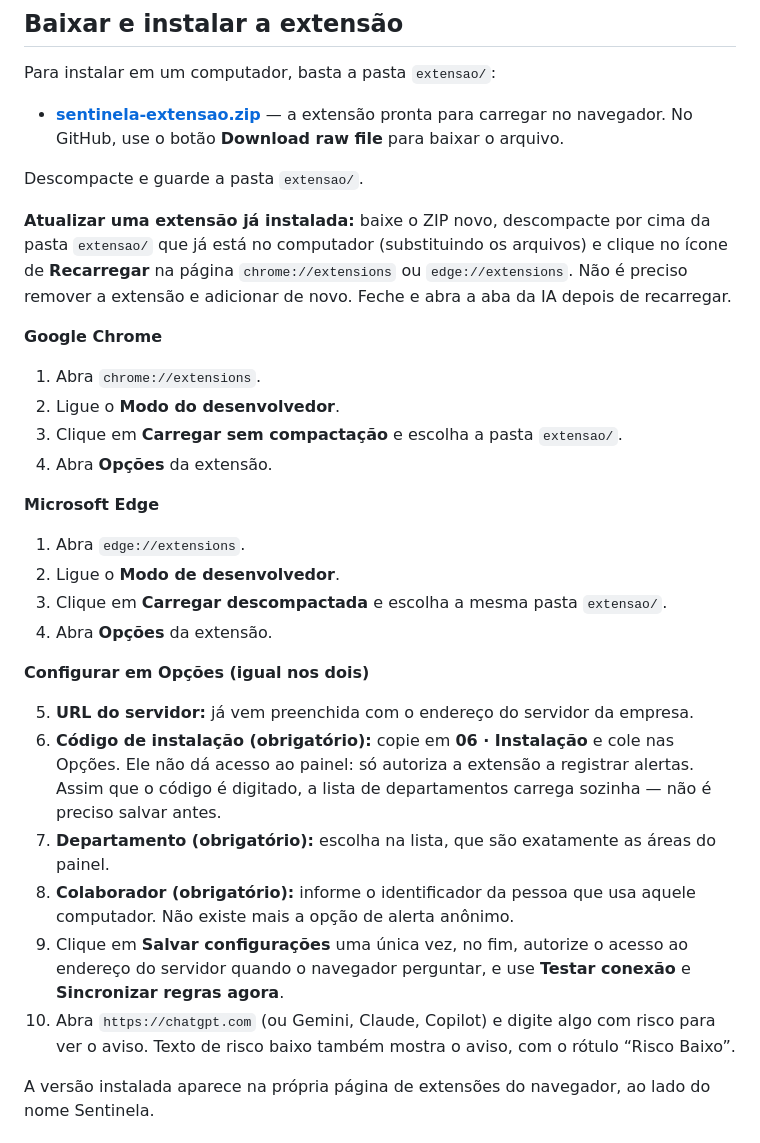
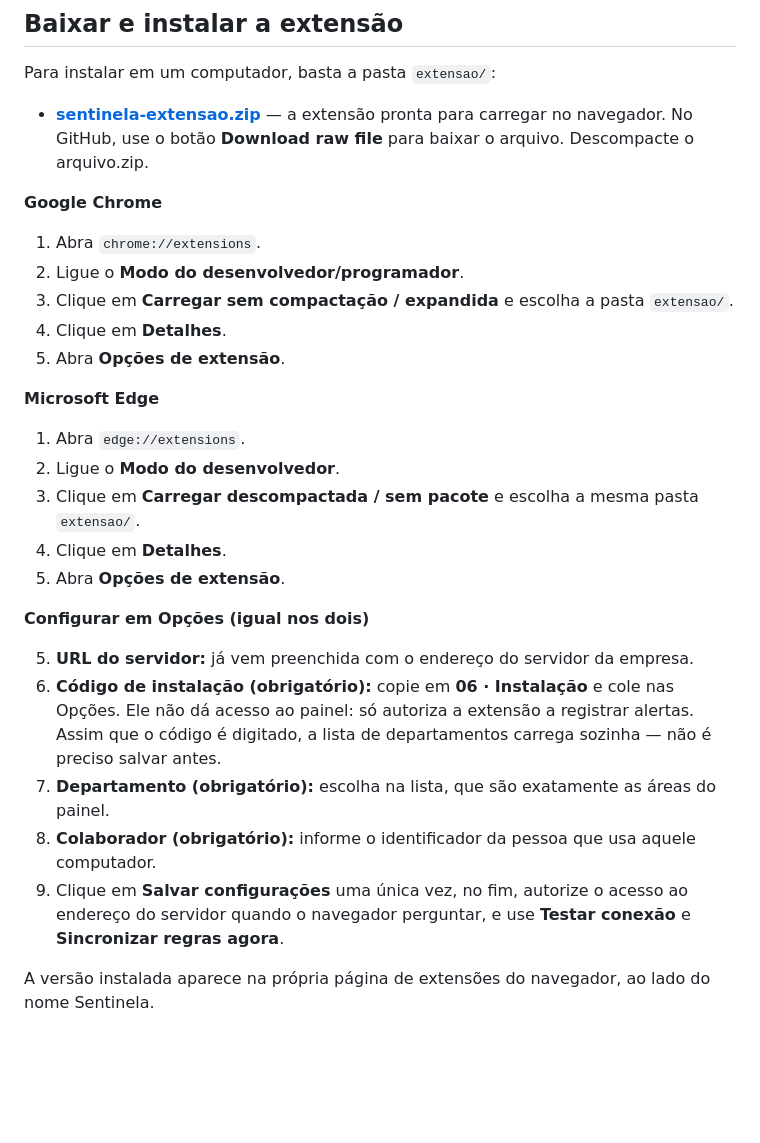
Before and after one commit to GabrielVCB/LetramentoIA, a Markdown page: README.md, the part around the change. Rendered like a GitHub page; blank space fills up the shorter version.

Commit message:
Revise README installation and extension loading steps
Updated installation instructions and clarified steps for Google Chrome and Microsoft Edge.

```diff
--- a/README.md
+++ b/README.md
@@ -181,28 +181,23 @@ conexão do banco.
 Para instalar em um computador, basta a pasta `extensao/`:
 
 - **[sentinela-extensao.zip](public/sentinela-extensao.zip)** — a extensão pronta para carregar
-  no navegador. No GitHub, use o botão **Download raw file** para baixar o arquivo.
-
-Descompacte e guarde a pasta `extensao/`.
-
-**Atualizar uma extensão já instalada:** baixe o ZIP novo, descompacte por cima da pasta
-`extensao/` que já está no computador (substituindo os arquivos) e clique no ícone de
-**Recarregar** na página `chrome://extensions` ou `edge://extensions`. Não é preciso remover a
-extensão e adicionar de novo. Feche e abra a aba da IA depois de recarregar.
+  no navegador. No GitHub, use o botão **Download raw file** para baixar o arquivo. Descompacte o arquivo.zip.
 
 **Google Chrome**
 
 1. Abra `chrome://extensions`.
-2. Ligue o **Modo do desenvolvedor**.
-3. Clique em **Carregar sem compactação** e escolha a pasta `extensao/`.
-4. Abra **Opções** da extensão.
+2. Ligue o **Modo do desenvolvedor/programador**.
+3. Clique em **Carregar sem compactação / expandida** e escolha a pasta `extensao/`.
+4. Clique em **Detalhes**.
+4. Abra **Opções de extensão**.
 
 **Microsoft Edge**
 
 1. Abra `edge://extensions`.
-2. Ligue o **Modo de desenvolvedor**.
-3. Clique em **Carregar descompactada** e escolha a mesma pasta `extensao/`.
-4. Abra **Opções** da extensão.
+2. Ligue o **Modo do desenvolvedor**.
+3. Clique em **Carregar descompactada / sem pacote** e escolha a mesma pasta `extensao/`.
+4. Clique em **Detalhes**.
+4. Abra **Opções de extensão**.
 
 **Configurar em Opções (igual nos dois)**
 
@@ -212,11 +207,8 @@ extensão e adicionar de novo. Feche e abra a aba da IA depois de recarregar.
    digitado, a lista de departamentos carrega sozinha — não é preciso salvar antes.
 7. **Departamento (obrigatório):** escolha na lista, que são exatamente as áreas do painel.
 8. **Colaborador (obrigatório):** informe o identificador da pessoa que usa aquele computador.
-   Não existe mais a opção de alerta anônimo.
 9. Clique em **Salvar configurações** uma única vez, no fim, autorize o acesso ao endereço do
    servidor quando o navegador perguntar, e use **Testar conexão** e **Sincronizar regras agora**.
-10. Abra `https://chatgpt.com` (ou Gemini, Claude, Copilot) e digite algo com risco para ver o
-    aviso. Texto de risco baixo também mostra o aviso, com o rótulo “Risco Baixo”.
 
 A versão instalada aparece na própria página de extensões do navegador, ao lado do nome
 Sentinela.
```
